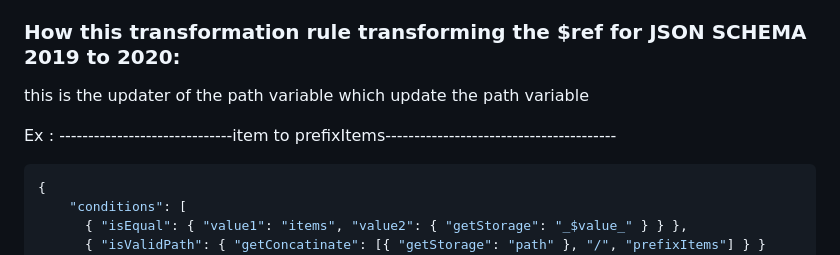
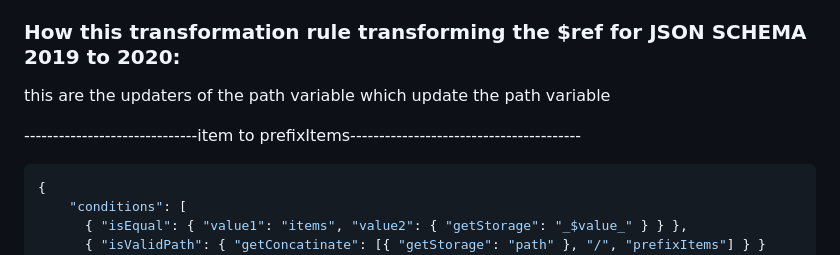
Before and after one commit to MeastroZI/JSON_DSL, a Markdown page: README.md, the part around the change. Drawn GitHub-style.

````diff
--- a/README.md
+++ b/README.md
@@ -222,9 +222,8 @@ NOTE : Empty `conditions` array or not provided `conditions` is resolve to the T
 
 ### How this transformation rule transforming the $ref for JSON SCHEMA 2019 to 2020:
 
-this is the updater of the path variable which update the path variable
+this are the updaters of the path variable which update the path variable
 
-Ex :
 ------------------------------item to prefixItems----------------------------------------
 
 ```json
````
